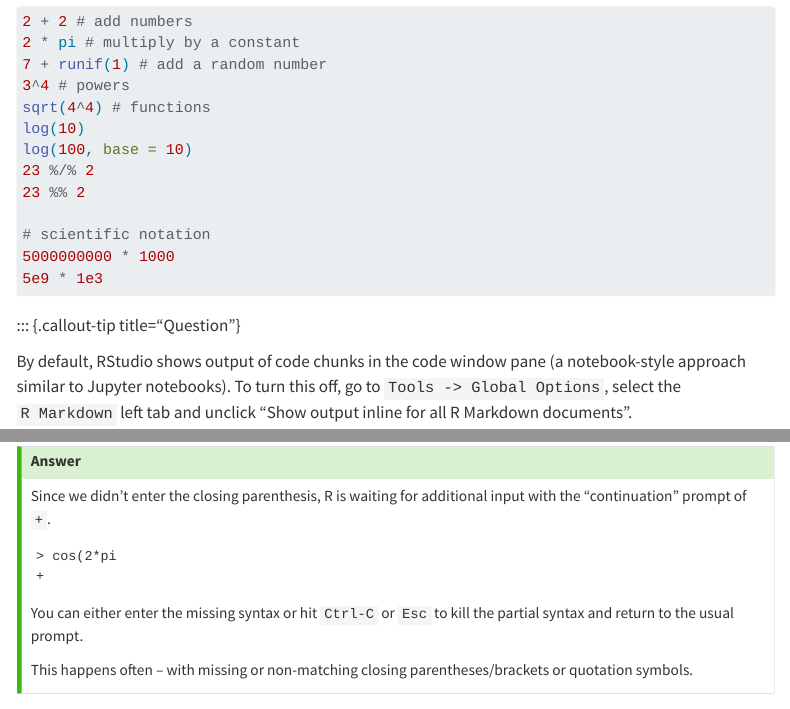
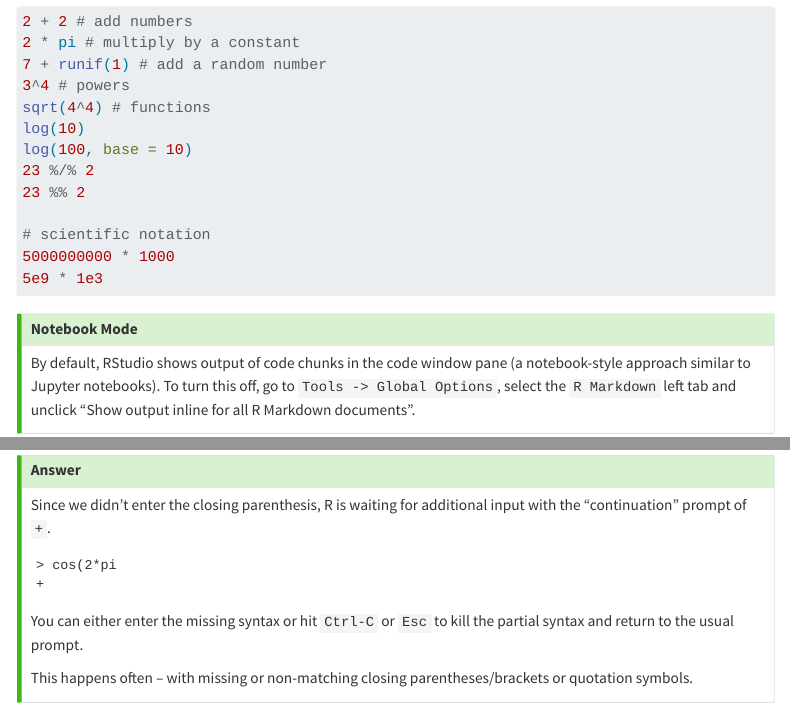
Before and after one commit to paciorek/r-voleon-2025, a Quarto document (units/intro.qmd): the page in a window 1100 px wide, from 340 px down, and a second part further down, joined at a grey line. Rendered offline with R 4.5, knitr and Pandoc in place of Quarto, with nearby package versions; the code chunks are not run, so their results and figures are left out; menus at the side of the page are left out.

Commit message:
Make some edits.

````diff
--- a/units/intro.qmd
+++ b/units/intro.qmd
@@ -45,10 +45,11 @@ log(100, base = 10)
 5e9 * 1e3
 ```
 
-::: {.callout-tip title="Question"}
+::: {.callout-tip title="Notebook Mode"}
 
 By default, RStudio shows output of code chunks in the code window pane (a notebook-style approach similar to Jupyter notebooks). To turn this off, go to `Tools -> Global Options`, select the `R Markdown` left tab and unclick "Show output inline for all R Markdown documents".
 
+:::
 
 ::: {.callout-tip title="Question"}
 
````
Also changed, not shown: units/data.qmd (+2 -0 lines).
